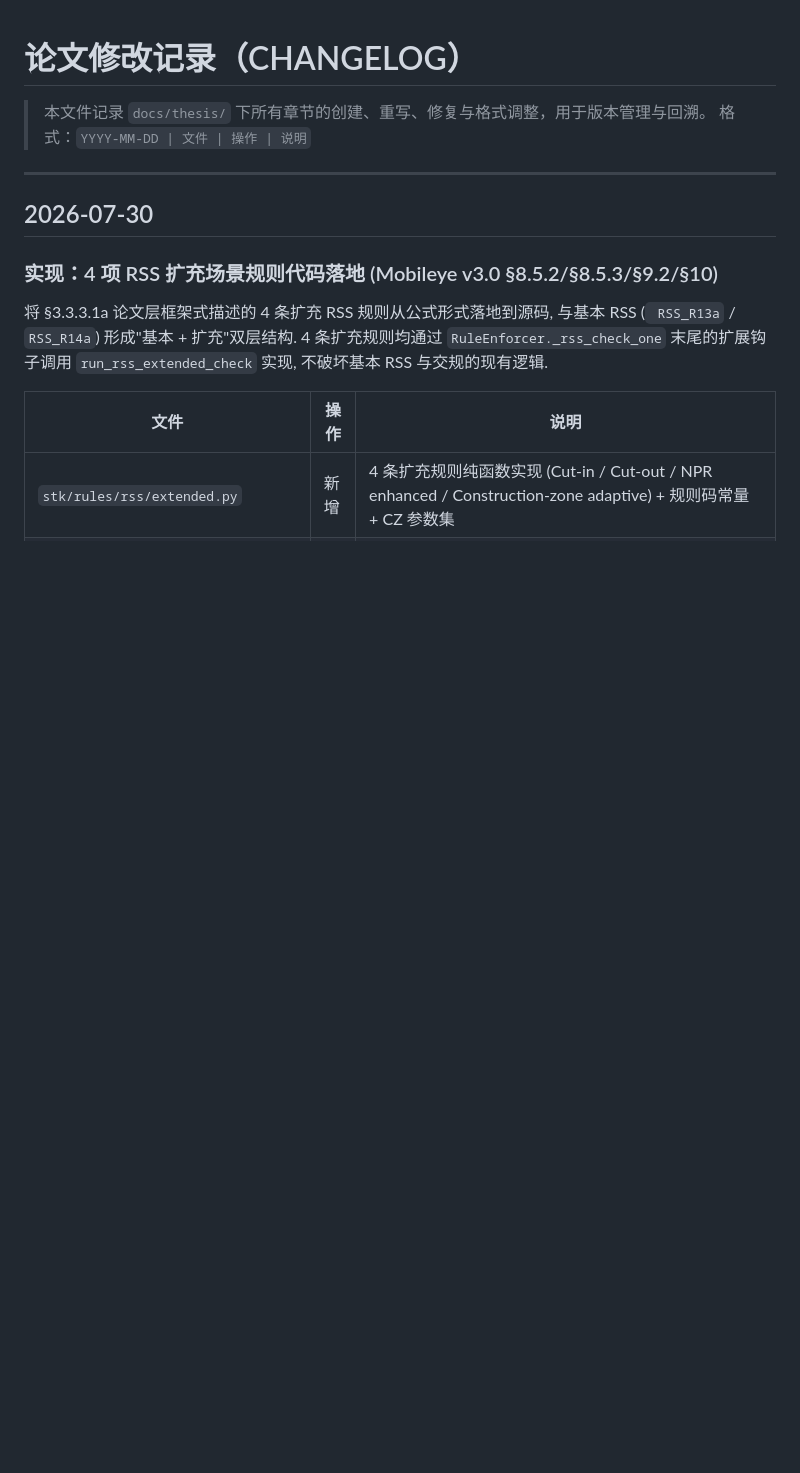
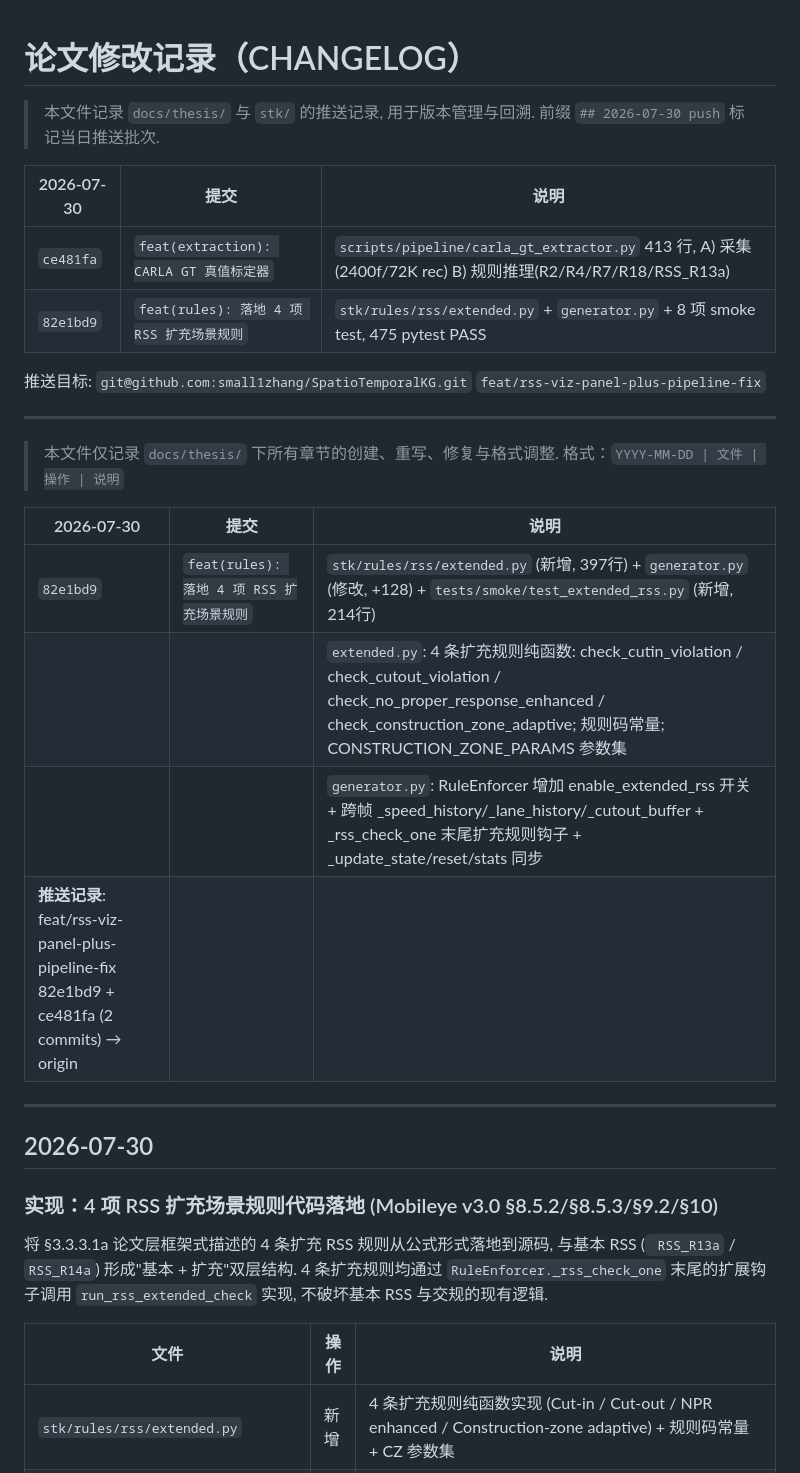
Before and after one commit to small1zhang/SpatioTemporalKG, a Markdown page: docs/thesis/CHANGELOG.md, the part around the change. Rendered like a GitHub page; blank space fills up the shorter version.

Commit message:
docs(CHANGELOG): 追加 2026-07-30 推送批次记录 (ce481fa, 82e1bd9)
CHANGELOG.md 开头追加推送批次索引表与 2 条新增条目:
  - ce481fa feat(extraction): CARLA GT 真值标定器
  - 82e1bd9 feat(rules): 落地 4 项 RSS 扩充场景规则

```diff
--- a/docs/thesis/CHANGELOG.md
+++ b/docs/thesis/CHANGELOG.md
@@ -1,7 +1,26 @@
 # 论文修改记录（CHANGELOG）
 
-> 本文件记录 `docs/thesis/` 下所有章节的创建、重写、修复与格式调整，用于版本管理与回溯。
+> 本文件记录 `docs/thesis/` 与 `stk/` 的推送记录, 用于版本管理与回溯.
+> 前缀 `## 2026-07-30 push` 标记当日推送批次.
+
+| 2026-07-30 | 提交 | 说明 |
+|------|------|------|
+| `ce481fa` | `feat(extraction): CARLA GT 真值标定器` | `scripts/pipeline/carla_gt_extractor.py` 413 行, A) 采集(2400f/72K rec) B) 规则推理(R2/R4/R7/R18/RSS_R13a) |
+| `82e1bd9` | `feat(rules): 落地 4 项 RSS 扩充场景规则` | `stk/rules/rss/extended.py` + `generator.py` + 8 项 smoke test, 475 pytest PASS |
+
+推送目标: `git@github.com:small1zhang/SpatioTemporalKG.git` `feat/rss-viz-panel-plus-pipeline-fix`
+
+---
+
+> 本文件仅记录 `docs/thesis/` 下所有章节的创建、重写、修复与格式调整.
 > 格式：`YYYY-MM-DD | 文件 | 操作 | 说明`
+
+| 2026-07-30 | 提交 | 说明 |
+|------|------|------|
+| `82e1bd9` | `feat(rules): 落地 4 项 RSS 扩充场景规则` | `stk/rules/rss/extended.py` (新增, 397行) + `generator.py` (修改, +128) + `tests/smoke/test_extended_rss.py` (新增, 214行) |
+| | | `extended.py`: 4 条扩充规则纯函数: check_cutin_violation / check_cutout_violation / check_no_proper_response_enhanced / check_construction_zone_adaptive; 规则码常量; CONSTRUCTION_ZONE_PARAMS 参数集 |
+| | | `generator.py`: RuleEnforcer 增加 enable_extended_rss 开关 + 跨帧 _speed_history/_lane_history/_cutout_buffer + _rss_check_one 末尾扩充规则钩子 + _update_state/reset/stats 同步 |
+| **推送记录**: feat/rss-viz-panel-plus-pipeline-fix 82e1bd9 + ce481fa (2 commits) → origin
 
 ---
 
```
